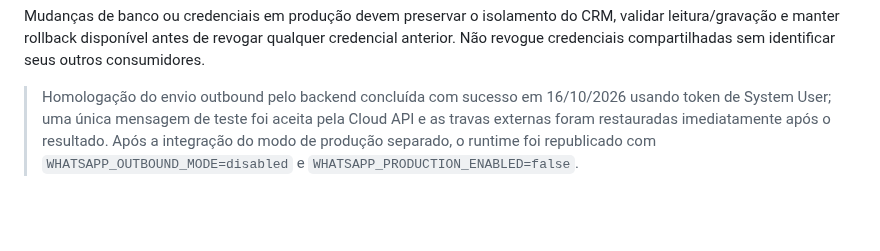
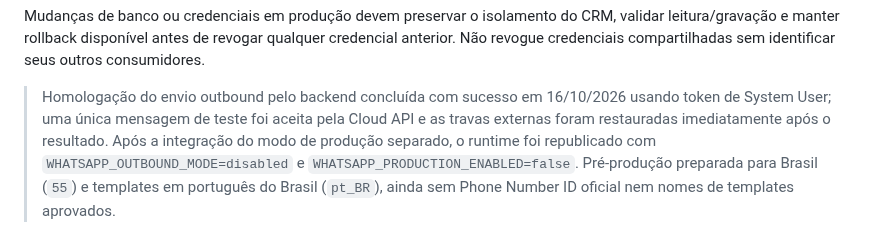
Before and after one commit to edisonpassos-netizen/crm-instituto-pamela-pastore, a Markdown page: README.md, the part around the change. Rendered like a GitHub page; blank space fills up the shorter version.

Commit message:
Republish pre-production WhatsApp defaults

```diff
--- a/README.md
+++ b/README.md
@@ -86,3 +86,4 @@ Mudanças de banco ou credenciais em produção devem preservar o isolamento do
 
 > Homologação do envio outbound pelo backend concluída com sucesso em 16/10/2026 usando token de System User; uma única mensagem de teste foi aceita pela Cloud API e as travas externas foram restauradas imediatamente após o resultado.
 > Após a integração do modo de produção separado, o runtime foi republicado com `WHATSAPP_OUTBOUND_MODE=disabled` e `WHATSAPP_PRODUCTION_ENABLED=false`.
+> Pré-produção preparada para Brasil (`55`) e templates em português do Brasil (`pt_BR`), ainda sem Phone Number ID oficial nem nomes de templates aprovados.
```
